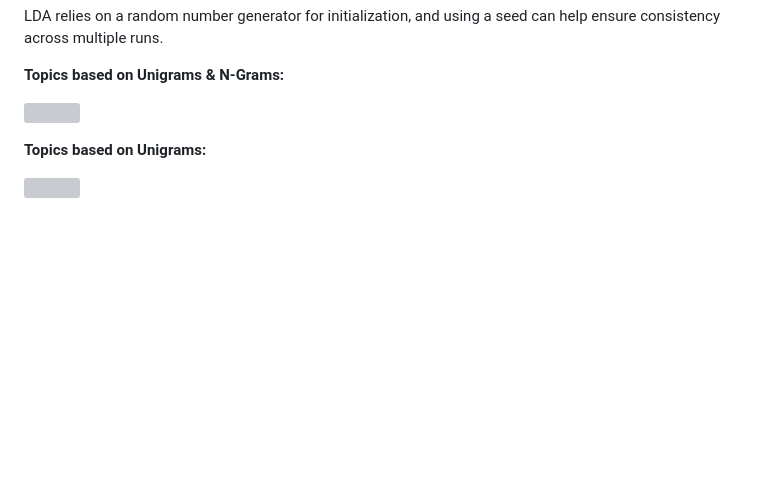
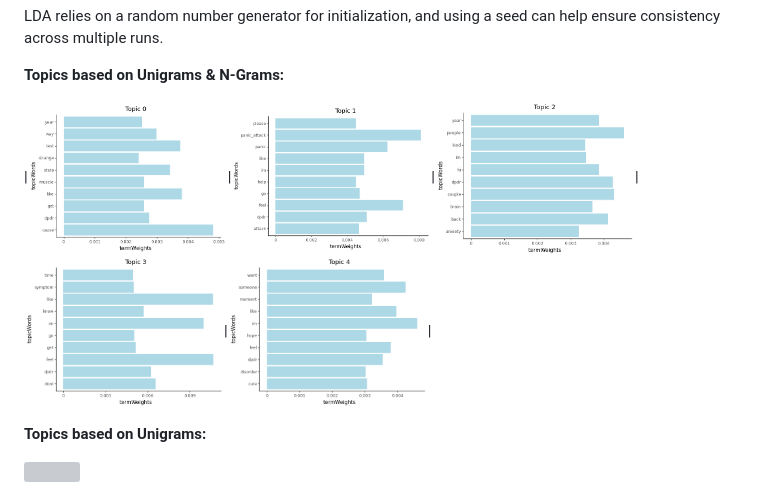
Before and after one commit to JLS-bz/Dashboards, a Markdown page: README.md, the part around the change. Rendered like a GitHub page; blank space fills up the shorter version; grey boxes are pictures that could not be loaded.

Commit message:
testing lda images

```diff
--- a/README.md
+++ b/README.md
@@ -135,7 +135,7 @@ LDA relies on a random number generator for initialization, and using a seed can
 
 **Topics based on Unigrams & N-Grams:**
 
-![](Images/lda_all.png)<!-- -->
+|<img src="Images/chart_0_0.png" width="200" height="200">|<img src="Images/chart_0_1.png" width="200" height="200">|<img src="Images/chart_0_2.png" width="200" height="200">|<img src="Images/chart_0_3.png" width="200" height="200">|<img src="Images/chart_0_4.png" width="200" height="200">|
 
 
 **Topics based on Unigrams:**
```
